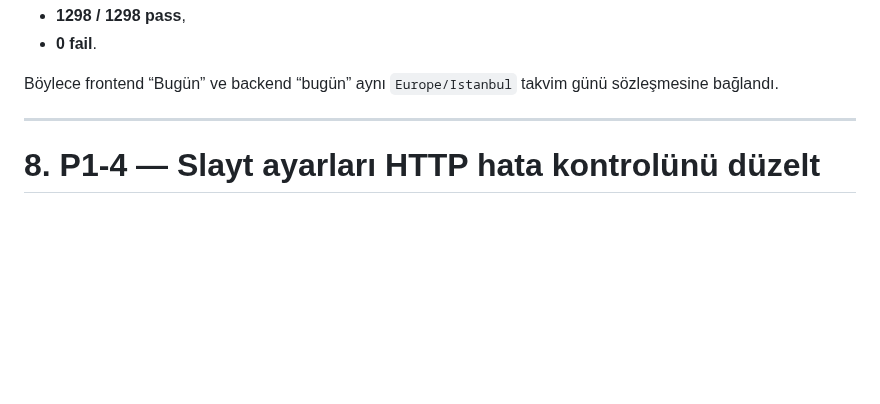
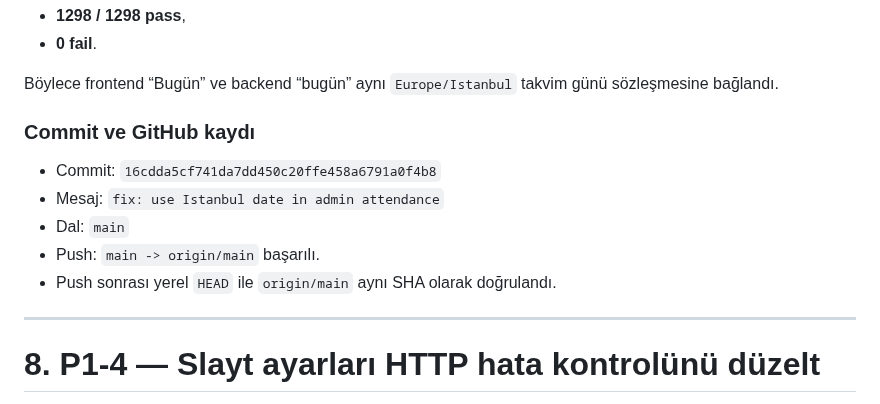
Before and after one commit to bingoweb/Classroom, a Markdown page: Classroom Projesi/01 - Güncel Belgeler/Classroom Projesi — Önceliklendirilmiş Düzeltme Planı — 2026-08-08.md, the part around the change. Rendered like a GitHub page; blank space fills up the shorter version.

Commit message:
docs: record completed admin fixes

```diff
--- a/Classroom Projesi/01 - Güncel Belgeler/Classroom Projesi — Önceliklendirilmiş Düzeltme Planı — 2026-08-08.md
+++ b/Classroom Projesi/01 - Güncel Belgeler/Classroom Projesi — Önceliklendirilmiş Düzeltme Planı — 2026-08-08.md
@@ -694,6 +694,14 @@ Son tam `npm run test:core`:
 - **0 fail**.
 
 Böylece frontend “Bugün” ve backend “bugün” aynı `Europe/Istanbul` takvim günü sözleşmesine bağlandı.
+
+### Commit ve GitHub kaydı
+
+- Commit: `16cdda5cf741da7dd450c20ffe458a6791a0f4b8`
+- Mesaj: `fix: use Istanbul date in admin attendance`
+- Dal: `main`
+- Push: `main -> origin/main` başarılı.
+- Push sonrası yerel `HEAD` ile `origin/main` aynı SHA olarak doğrulandı.
 
 ---
 
```
